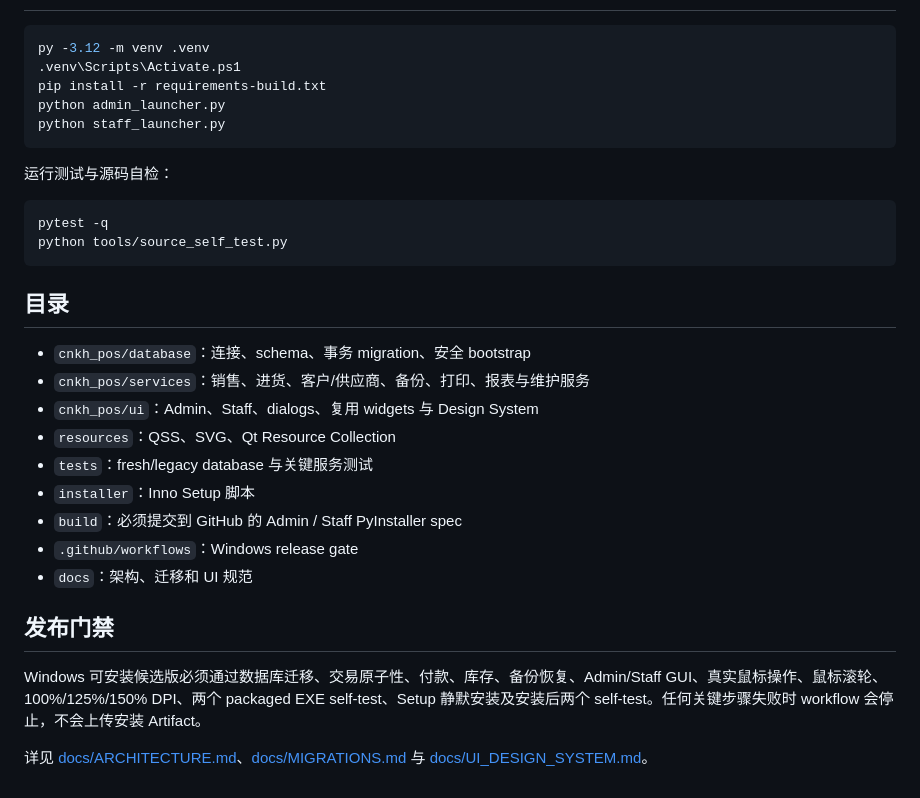
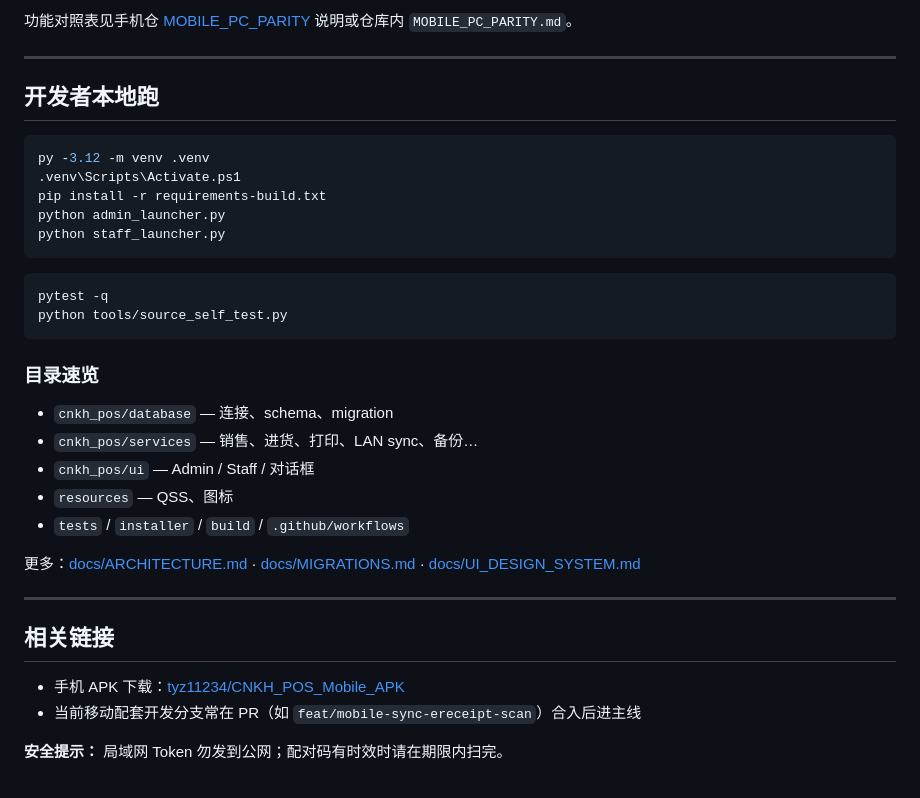
Before and after one commit to tyz11234/-CNKH_POS_V5, a Markdown page: README.md, the part around one of its changes. Rendered like a GitHub page.

Commit message:
docs: refresh README for shop install + LAN pair + mobile link

````diff
--- a/README.md
+++ b/README.md
@@ -44,3 +80,8 @@ Windows 离线 POS + Inventory 系统。V5 使用 **Python 3.12、PySide6 / Qt 6
+功能对照表见手机仓 [MOBILE_PC_PARITY](https://github.com/tyz11234/CNKH_POS_Mobile_APK) 说明或仓库内 `MOBILE_PC_PARITY.md`。
+
+---
+
+## 开发者本地跑
 
 ```powershell
 py -3.12 -m venv .venv
@@ -50,27 +91,26 @@ python admin_launcher.py
 python staff_launcher.py
 ```
 
-运行测试与源码自检：
-
 ```powershell
 pytest -q
 python tools/source_self_test.py
 ```
 
-## 目录
+### 目录速览
 
-- `cnkh_pos/database`：连接、schema、事务 migration、安全 bootstrap
-- `cnkh_pos/services`：销售、进货、客户/供应商、备份、打印、报表与维护服务
-- `cnkh_pos/ui`：Admin、Staff、dialogs、复用 widgets 与 Design System
-- `resources`：QSS、SVG、Qt Resource Collection
-- `tests`：fresh/legacy database 与关键服务测试
-- `installer`：Inno Setup 脚本
-- `build`：必须提交到 GitHub 的 Admin / Staff PyInstaller spec
-- `.github/workflows`：Windows release gate
-- `docs`：架构、迁移和 UI 规范
+- `cnkh_pos/database` — 连接、schema、migration
+- `cnkh_pos/services` — 销售、进货、打印、LAN sync、备份…
+- `cnkh_pos/ui` — Admin / Staff / 对话框
+- `resources` — QSS、图标
+- `tests` / `installer` / `build` / `.github/workflows`
 
-## 发布门禁
+更多：[docs/ARCHITECTURE.md](docs/ARCHITECTURE.md) · [docs/MIGRATIONS.md](docs/MIGRATIONS.md) · [docs/UI_DESIGN_SYSTEM.md](docs/UI_DESIGN_SYSTEM.md)
 
-Windows 可安装候选版必须通过数据库迁移、交易原子性、付款、库存、备份恢复、Admin/Staff GUI、真实鼠标操作、鼠标滚轮、100%/125%/150% DPI、两个 packaged EXE self-test、Setup 静默安装及安装后两个 self-test。任何关键步骤失败时 workflow 会停止，不会上传安装 Artifact。
+---
 
-详见 [docs/ARCHITECTURE.md](docs/ARCHITECTURE.md)、[docs/MIGRATIONS.md](docs/MIGRATIONS.md) 与 [docs/UI_DESIGN_SYSTEM.md](docs/UI_DESIGN_SYSTEM.md)。
+## 相关链接
+
+- 手机 APK 下载：[tyz11234/CNKH_POS_Mobile_APK](https://github.com/tyz11234/CNKH_POS_Mobile_APK/releases)
+- 当前移动配套开发分支常在 PR（如 `feat/mobile-sync-ereceipt-scan`）合入后进主线
+
+**安全提示：** 局域网 Token 勿发到公网；配对码有时效时请在期限内扫完。
````
Also changed, not shown: other parts of README.md (+69 -33 lines).
